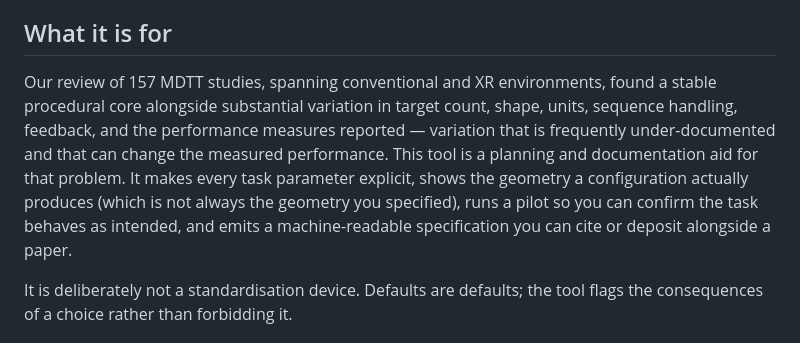
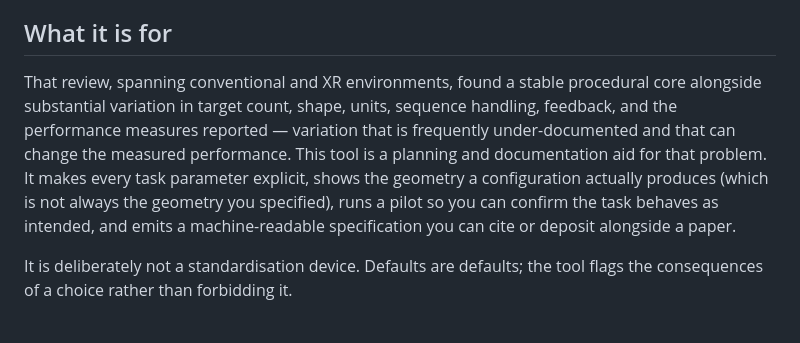
Before and after one commit to YuhwaH/MDTT_testbed, a Markdown page: README.md, the part around the change. Drawn GitHub-style.

```diff
--- a/README.md
+++ b/README.md
@@ -6,7 +6,7 @@ A configurable browser-based implementation of the **Multi-Directional Tapping T
 
 ## What it is for
 
-Our review of 157 MDTT studies, spanning conventional and XR environments, found a stable procedural core alongside substantial variation in target count, shape, units, sequence handling, feedback, and the performance measures reported — variation that is frequently under-documented and that can change the measured performance. This tool is a planning and documentation aid for that problem. It makes every task parameter explicit, shows the geometry a configuration actually produces (which is not always the geometry you specified), runs a pilot so you can confirm the task behaves as intended, and emits a machine-readable specification you can cite or deposit alongside a paper.
+That review, spanning conventional and XR environments, found a stable procedural core alongside substantial variation in target count, shape, units, sequence handling, feedback, and the performance measures reported — variation that is frequently under-documented and that can change the measured performance. This tool is a planning and documentation aid for that problem. It makes every task parameter explicit, shows the geometry a configuration actually produces (which is not always the geometry you specified), runs a pilot so you can confirm the task behaves as intended, and emits a machine-readable specification you can cite or deposit alongside a paper.
 
 It is deliberately not a standardisation device. Defaults are defaults; the tool flags the consequences of a choice rather than forbidding it.
 
```
